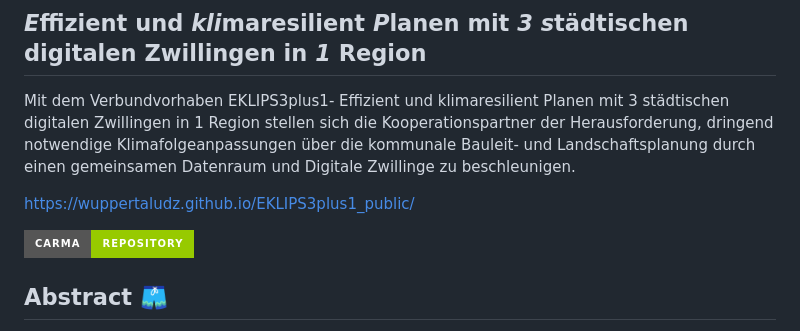
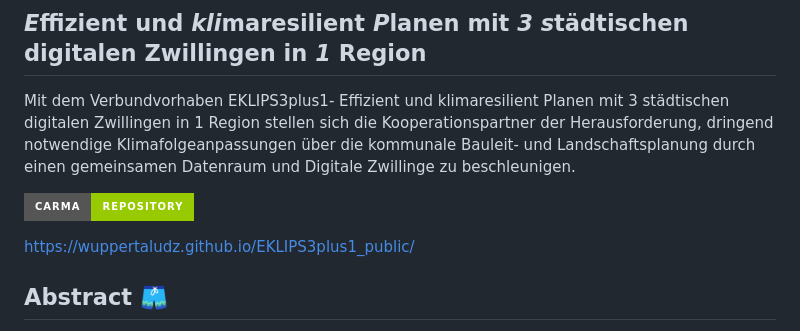
Before and after one commit to WuppertalUDZ/EKLIPS3plus1_public, a Markdown page: README.md, the part around the change. Rendered like a GitHub page; badges without logos.

```diff
--- a/README.md
+++ b/README.md
@@ -5,10 +5,12 @@ Hierbei handelt es sich um den öffentlichen Teil des EKLIPS3plus1-Repositories,
 
 Mit dem Verbundvorhaben EKLIPS3plus1- Effizient und klimaresilient Planen mit 3 städtischen digitalen Zwillingen in 1 Region stellen sich die Kooperationspartner der Herausforderung, dringend notwendige Klimafolgeanpassungen über die kommunale Bauleit- und Landschaftsplanung durch einen gemeinsamen Datenraum und Digitale Zwillinge zu beschleunigen.
 
-https://wuppertaludz.github.io/EKLIPS3plus1_public/
+
 
 
 [![CARMA Repository](https://img.shields.io/badge/CARMA-Repository-green?style=for-the-badge)](https://github.com/cismet/carma)
+
+https://wuppertaludz.github.io/EKLIPS3plus1_public/
 
 ## Abstract 🩳
 
```
